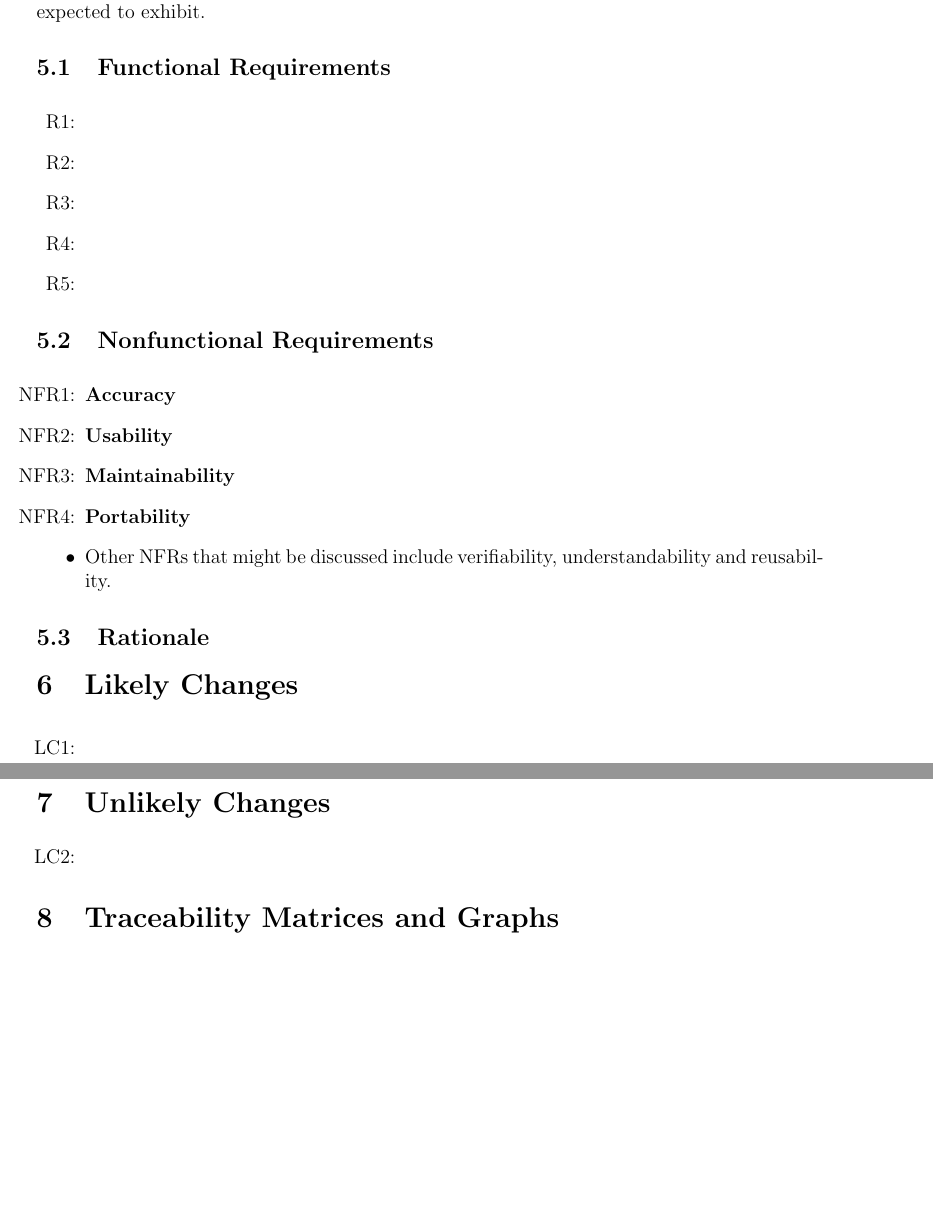
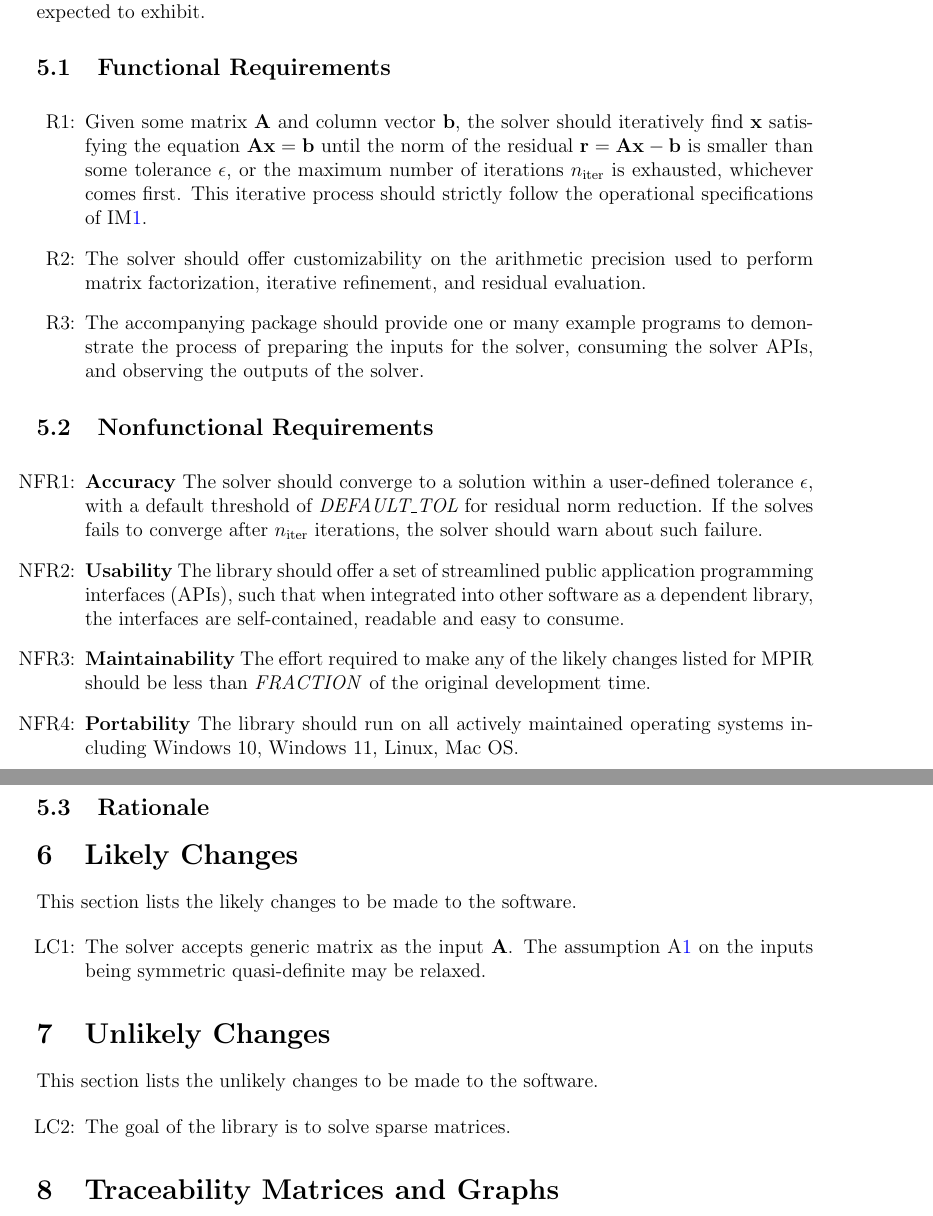
Before and after one commit to yex33/MPIR, a LaTeX document (docs/SRS/SRS.tex): two parts of pages 18 and 19 of 22 before the commit and two parts of pages 18 and 19 of 23 after it, joined at a grey line, cut so that both start at the same text, the shorter picture padded with empty space. Compiled offline with pdfLaTeX.

Commit message:
up to LC ULC

```diff
--- a/docs/SRS/SRS.tex
+++ b/docs/SRS/SRS.tex
@@ -1054,22 +1054,21 @@ qualities that the software is expected to exhibit.
 
 \noindent \begin{itemize}
 
-\item[R\refstepcounter{reqnum}\thereqnum \label{R_Inputs}:] \plt{Requirements
-    for the inputs that are supplied by the user.  This information has to be
-    explicit.}
+\item[R\refstepcounter{reqnum}\thereqnum \label{R_Inputs}:] Given some matrix
+  \(\matr{A}\) and column vector \(\vec{b}\), the solver should iteratively find
+  \(\vec{x}\) satisfying the equation \(\matr{A}\vec{x} = \vec{b}\) until the
+  norm of the residual \(\vec{r} = \matr{A}\vec{x} - \vec{b}\) is smaller than
+  some tolerance \(\epsilon\), or the maximum number of iterations
+  \(n_\mathrm{iter}\) is exhausted, whichever comes first. This iterative process
+  should strictly follow the operational specifications of \iref{IM}.
+\item[R\refstepcounter{reqnum}\thereqnum \label{R_OutputInputs}:] The solver should
+  offer customizability on the arithmetic precision used to perform matrix
+  factorization, iterative refinement, and residual evaluation.
 
-\item[R\refstepcounter{reqnum}\thereqnum \label{R_OutputInputs}:] \plt{It isn't
-    always required, but often echoing the inputs as part of the output is a
-    good idea.}
-
-\item[R\refstepcounter{reqnum}\thereqnum \label{R_Calculate}:] \plt{Calculation
-    related requirements.}
-
-\item[R\refstepcounter{reqnum}\thereqnum \label{R_VerifyOutput}:]
-  \plt{Verification related requirements.}
-
-\item[R\refstepcounter{reqnum}\thereqnum \label{R_Output}:] \plt{Output related
-    requirements.}
+\item[R\refstepcounter{reqnum}\thereqnum \label{R_VerifyOutput}:] The accompanying
+  package should provide one or many example programs to demonstrate the process
+  of preparing the inputs for the solver, consuming the solver APIs, and
+  observing the outputs of the solver.
 
 \end{itemize}
 
@@ -1097,37 +1096,49 @@ be covered in the Verification and Validation document.}
 
 \noindent \begin{itemize}
 
-\item[NFR\refstepcounter{nfrnum}\thenfrnum \label{NFR_Accuracy}:]
-  \textbf{Accuracy} \plt{Characterize the accuracy by giving the context/use for
+\item[NFR\refstepcounter{nfrnum}\thenfrnum \label{NFR_Accuracy}:] \textbf{Accuracy} The
+  solver should converge to a solution within a user-defined tolerance
+  \(\epsilon\), with a default threshold of \textit{DEFAULT\_TOL} for residual
+  norm reduction. If the solves fails to converge after \(n_\mathrm{iter}\)
+  iterations, the solver should warn about such failure.
+
+  \plt{Characterize the accuracy by giving the context/use for
     the software.  Maybe something like, ``The accuracy of the computed
     solutions should meet the level needed for $<$engineering or scientific
     application$>$.  The level of accuracy achieved by \progname{} shall be
     described following the procedure given in Section~X of the Verification and
     Validation Plan.''  A link to the VnV plan would be a nice extra.}
 
-\item[NFR\refstepcounter{nfrnum}\thenfrnum \label{NFR_Usability}:] \textbf{Usability}
-  \plt{Characterize the usability by giving the context/use for the software.
-    You should likely reference the user characteristics section.  The level of
-    usability achieved by the software shall be described following the
-    procedure given in Section~X of the Verification and Validation Plan.  A
-    link to the VnV plan would be a nice extra.}
+\item[NFR\refstepcounter{nfrnum}\thenfrnum \label{NFR_Usability}:] \textbf{Usability} The
+  library should offer a set of streamlined public application programming
+  interfaces (APIs), such that when integrated into other software as a
+  dependent library, the interfaces are self-contained, readable and easy to
+  consume.
+
+  \plt{Characterize the usability by giving the context/use for the
+    software. You should likely reference the user characteristics section. The
+    level of usability achieved by the software shall be described following the
+    procedure given in Section~X of the Verification and Validation Plan. A link
+    to the VnV plan would be a nice extra.}
 
 \item[NFR\refstepcounter{nfrnum}\thenfrnum \label{NFR_Maintainability}:]
-  \textbf{Maintainability} \plt{The effort required to make any of the likely
-    changes listed for \progname{} should be less than FRACTION of the original
-    development time.  FRACTION is then a symbolic constant that can be defined
-    at the end of the report.}
+  \textbf{Maintainability} The effort required to make any of the likely changes
+  listed for \progname{} should be less than \textit{FRACTION} of the original
+  development time.
 
 \item[NFR\refstepcounter{nfrnum}\thenfrnum \label{NFR_Portability}:]
-  \textbf{Portability} \plt{This NFR is easier to write than the others.  The
-    systems that \progname{} should run on should be listed here.  When possible
-    the specific versions of the potential operating environments should be
-    given.  To make the NFR verifiable a statement could be made that the tests
-    from a given section of the VnV plan can be successfully run on all of the
-    possible operating environments.}
+  \textbf{Portability} The library should run on all actively maintained
+  operating systems including Windows 10, Windows 11, Linux, Mac OS.
 
-\item Other NFRs that might be discussed include verifiability,
-  understandability and reusability.
+  \plt{This NFR is easier to write than the others. The systems that \progname{}
+    should run on should be listed here. When possible the specific versions of
+    the potential operating environments should be given. To make the NFR
+    verifiable a statement could be made that the tests from a given section of
+    the VnV plan can be successfully run on all of the possible operating
+    environments.}
+
+% \item Other NFRs that might be discussed include verifiability, understandability
+%   and reusability.
 
 \end{itemize}
 
@@ -1139,21 +1150,21 @@ typical values.}
 
 \section{Likely Changes}
 
-\noindent \begin{itemize}
+This section lists the likely changes to be made to the software.
 
-\item[LC\refstepcounter{lcnum}\thelcnum\label{LC_meaningfulLabel}:] \plt{Give
-    the likely changes, with a reference to the related assumption (aref), as appropriate.}
-
+\begin{itemize}
+\item[LC\refstepcounter{lcnum}\thelcnum\label{LC:generic}:] The solver accepts
+  generic matrix as the input \(\matr{A}\). The assumption \aref{A:quasi} on the
+  inputs being symmetric quasi-definite may be relaxed.
 \end{itemize}
 
 \section{Unlikely Changes}
 
-\noindent \begin{itemize}
+This section lists the unlikely changes to be made to the software.
 
-\item[LC\refstepcounter{lcnum}\thelcnum\label{LC_meaningfulLabel}:] \plt{Give
-    the unlikely changes.  The design can assume that the changes listed will
-    not occur.}
-
+\begin{itemize}
+\item[LC\refstepcounter{lcnum}\thelcnum\label{LC:sparse}:] The goal of the library is
+  to solve sparse matrices.
 \end{itemize}
 
 \section{Traceability Matrices and Graphs}
```
Also changed, not shown: docs/SRS/SRS.pdf, docs/SRS/SRS.tex (12 more changed lines).
